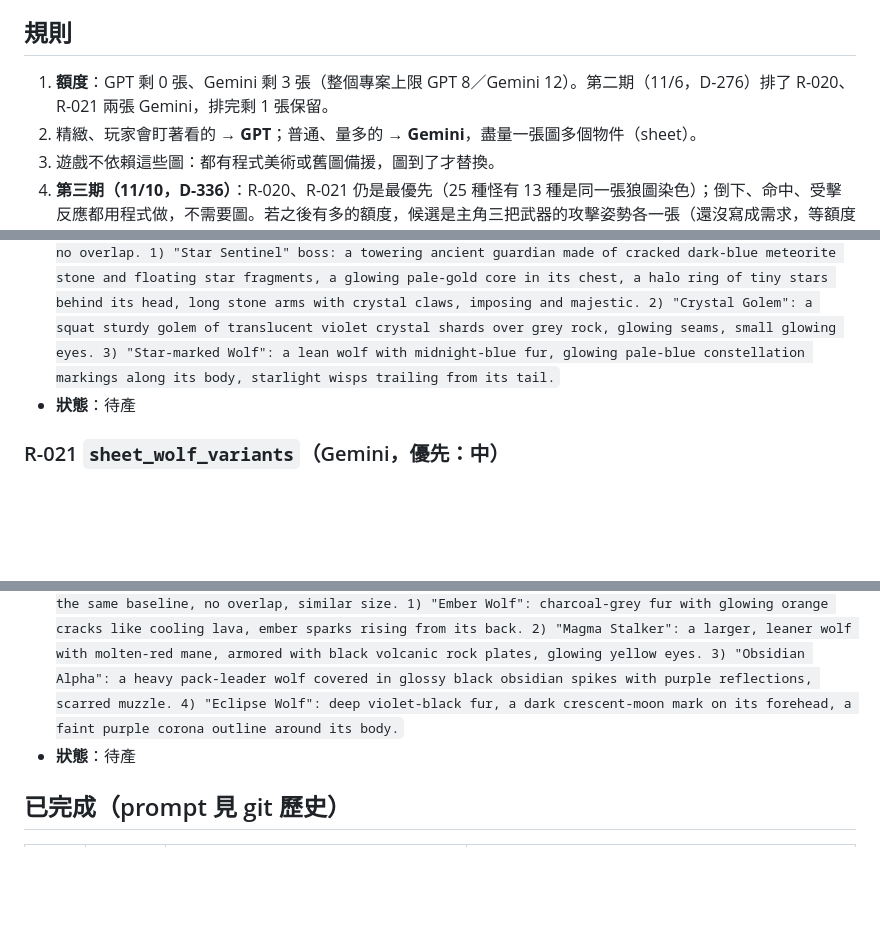
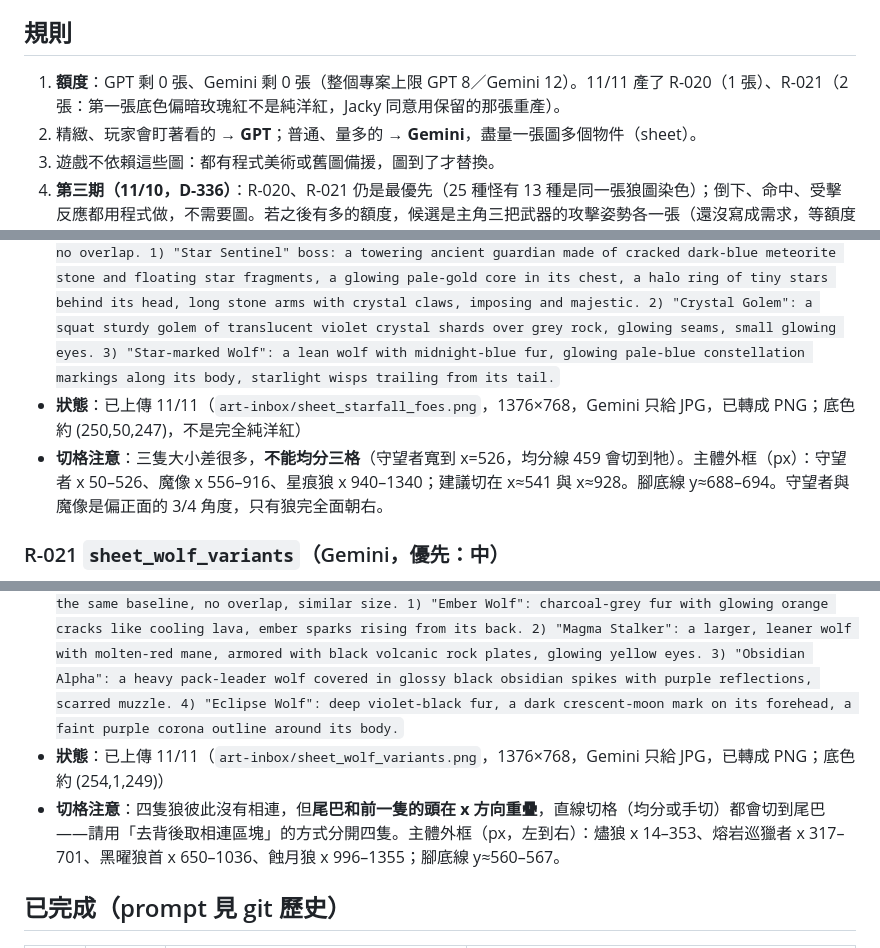
Before and after one commit to twjackysu/JackyGame, a Markdown page: docs/ART_REQUESTS.md, 3 parts joined by grey strips. Rendered like a GitHub page; blank space fills up the shorter version.

Commit message:
art: upload R-020 starfall foes and R-021 wolf variants sheets (Gemini)
Adds art-inbox/sheet_starfall_foes.png and sheet_wolf_variants.png,
marks both requests as uploaded 11/11, records cut notes and quota (Gemini 0 left).

Co-Authored-By: Claude Fable 5.2 <noreply@anthropic.com>
Claude-Session: https://claude.ai/code/session_01DgXGTtPPjrmoKpNpdRFn4b

```diff
--- a/docs/ART_REQUESTS.md
+++ b/docs/ART_REQUESTS.md
@@ -3,7 +3,7 @@
 > **唯一的美術需求佇列。** 開發迴圈需要 AI 圖時只在這裡新增。11/5 第 137 輪清理過：已完成的舊項目全部刪掉（要查 prompt 看 git 歷史）。
 
 ## 規則
-1. **額度**：GPT 剩 0 張、Gemini 剩 3 張（整個專案上限 GPT 8／Gemini 12）。第二期（11/6，D-276）排了 R-020、R-021 兩張 Gemini，排完剩 1 張保留。
+1. **額度**：GPT 剩 0 張、Gemini 剩 0 張（整個專案上限 GPT 8／Gemini 12）。11/11 產了 R-020（1 張）、R-021（2 張：第一張底色偏暗玫瑰紅不是純洋紅，Jacky 同意用保留的那張重產）。
 2. 精緻、玩家會盯著看的 → **GPT**；普通、量多的 → **Gemini**，盡量一張圖多個物件（sheet）。
 3. 遊戲不依賴這些圖：都有程式美術或舊圖備援，圖到了才替換。
 4. **第三期（11/10，D-336）**：R-020、R-021 仍是最優先（25 種怪有 13 種是同一張狼圖染色）；倒下、命中、受擊反應都用程式做，不需要圖。若之後有多的額度，候選是主角三把武器的攻擊姿勢各一張（還沒寫成需求，等額度確認再排）。
@@ -23,13 +23,15 @@
 - **用途**：星隕高原（通關後地圖）現在是程式美術或狼圖染色。一張 1×3 sheet → `enemy_star_sentinel`（Boss「星骸守望者」）、`enemy_crystal_golem`（「晶殼魔像」）、`enemy_star_wolf`（「星痕狼」）；切格設定已寫在 `scripts/art-sheets.json`。三隻都**面朝右**、全身、腳底對齊同一條線。
 - **底色**：洋紅 #FF00FF（主體有藍綠光，不用綠幕）。
 - **Prompt**：`A horizontal character sheet with 3 separate full-body monsters on a flat solid magenta (#FF00FF) background, evenly spaced with wide empty gaps, all facing right, feet on the same baseline, no overlap. 1) "Star Sentinel" boss: a towering ancient guardian made of cracked dark-blue meteorite stone and floating star fragments, a glowing pale-gold core in its chest, a halo ring of tiny stars behind its head, long stone arms with crystal claws, imposing and majestic. 2) "Crystal Golem": a squat sturdy golem of translucent violet crystal shards over grey rock, glowing seams, small glowing eyes. 3) "Star-marked Wolf": a lean wolf with midnight-blue fur, glowing pale-blue constellation markings along its body, starlight wisps trailing from its tail.`
-- **狀態**：待產
+- **狀態**：已上傳 11/11（`art-inbox/sheet_starfall_foes.png`，1376×768，Gemini 只給 JPG，已轉成 PNG；底色約 (250,50,247)，不是完全純洋紅）
+- **切格注意**：三隻大小差很多，**不能均分三格**（守望者寬到 x=526，均分線 459 會切到牠）。主體外框（px）：守望者 x 50–526、魔像 x 556–916、星痕狼 x 940–1340；建議切在 x≈541 與 x≈928。腳底線 y≈688–694。守望者與魔像是偏正面的 3/4 角度，只有狼完全面朝右。
 
 ### R-021 `sheet_wolf_variants`（Gemini，優先：中）
 - **用途**：燼紅裂谷與星隕高原有 6 種狼都是霧狼圖染色，看起來一樣。一張 1×4 sheet → `enemy_ember_wolf`（燼狼）、`enemy_magma_stalker`（熔岩巡獵者）、`enemy_obsidian_alpha`（黑曜狼首）、`enemy_eclipse_wolf`（蝕月狼）。都**面朝右**、全身、同一條腳底線，體型和現有 `enemy_mist_wolf` 相近。
 - **底色**：洋紅 #FF00FF。
 - **Prompt**：`A horizontal creature sheet with 4 separate full-body wolves on a flat solid magenta (#FF00FF) background, evenly spaced with wide empty gaps, all facing right in a prowling pose, feet on the same baseline, no overlap, similar size. 1) "Ember Wolf": charcoal-grey fur with glowing orange cracks like cooling lava, ember sparks rising from its back. 2) "Magma Stalker": a larger, leaner wolf with molten-red mane, armored with black volcanic rock plates, glowing yellow eyes. 3) "Obsidian Alpha": a heavy pack-leader wolf covered in glossy black obsidian spikes with purple reflections, scarred muzzle. 4) "Eclipse Wolf": deep violet-black fur, a dark crescent-moon mark on its forehead, a faint purple corona outline around its body.`
-- **狀態**：待產
+- **狀態**：已上傳 11/11（`art-inbox/sheet_wolf_variants.png`，1376×768，Gemini 只給 JPG，已轉成 PNG；底色約 (254,1,249)）
+- **切格注意**：四隻狼彼此沒有相連，但**尾巴和前一隻的頭在 x 方向重疊**，直線切格（均分或手切）都會切到尾巴——請用「去背後取相連區塊」的方式分開四隻。主體外框（px，左到右）：燼狼 x 14–353、熔岩巡獵者 x 317–701、黑曜狼首 x 650–1036、蝕月狼 x 996–1355；腳底線 y≈560–567。
 
 ## 已完成（prompt 見 git 歷史）
 | 編號 | 工具 | 檔名 | 用在 |
```
Also changed, not shown: art-inbox/README.md (+1 -1 lines), art-inbox/sheet_wolf_variants.png (added), 1 other file.
